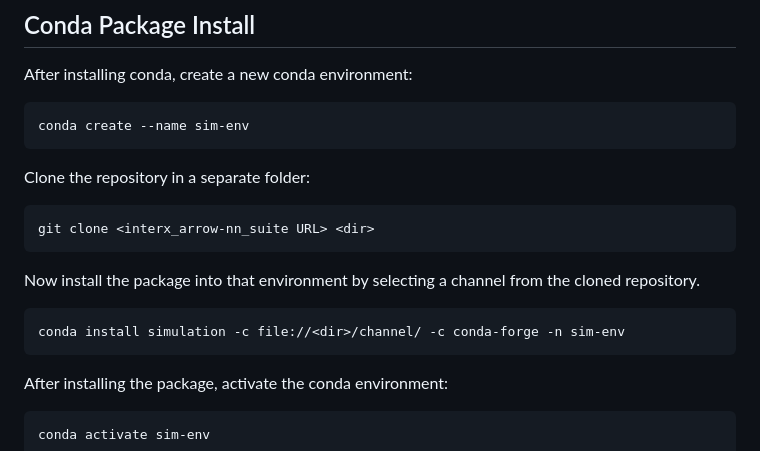
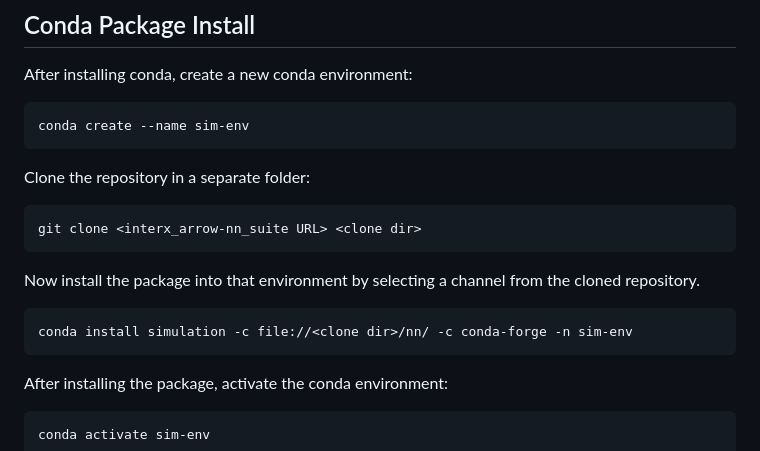
Before and after one commit to freecurve/Freecurve_labs_arrow-nn_suite, a Markdown page: README.md, the part around the change. Drawn GitHub-style.

Commit message:
channel name

````diff
--- a/README.md
+++ b/README.md
@@ -49,13 +49,13 @@ conda create --name sim-env
 Clone the repository in a separate folder:
 
 ```bash
-git clone <interx_arrow-nn_suite URL> <dir>
+git clone <interx_arrow-nn_suite URL> <clone dir>
 ```
 
 Now install the package into that environment by selecting a channel from the cloned repository.
 
 ```bash
-conda install simulation -c file://<dir>/channel/ -c conda-forge -n sim-env
+conda install simulation -c file://<clone dir>/nn/ -c conda-forge -n sim-env
 ```
 
 After installing the package, activate the conda environment:
````
